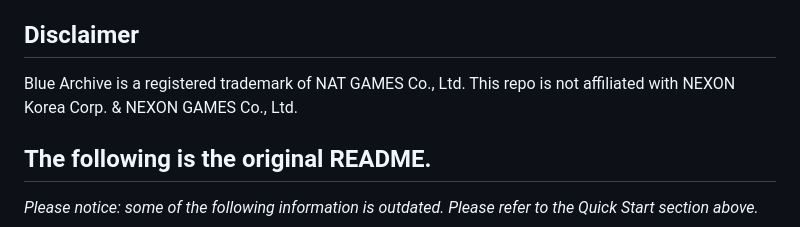
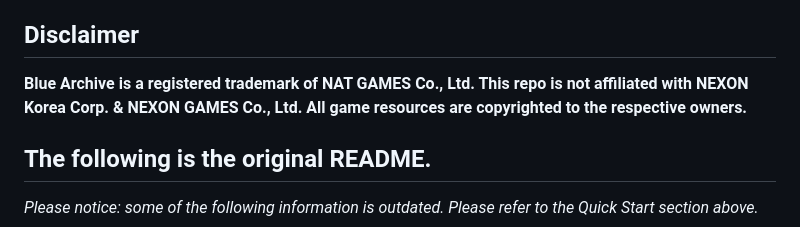
Before and after one commit to SunsetMkt/blue-archive-spine, a Markdown page: README.md, the part around the change. Drawn GitHub-style.

Commit message:
All game resources are copyrighted to the respective owners.

```diff
--- a/README.md
+++ b/README.md
@@ -29,7 +29,7 @@ It's recommneded to use GitHub Actions to download the resources automatically.
 This repo is based on the work of @respectZ and @LXY1226 . The original repo doesn't have a license, so I'm not sure if it can be used for any purpose.
 
 ## Disclaimer
-Blue Archive is a registered trademark of NAT GAMES Co., Ltd. This repo is not affiliated with NEXON Korea Corp. & NEXON GAMES Co., Ltd.
+**Blue Archive is a registered trademark of NAT GAMES Co., Ltd. This repo is not affiliated with NEXON Korea Corp. & NEXON GAMES Co., Ltd. All game resources are copyrighted to the respective owners.**
 
 ## The following is the original README.
 
```
